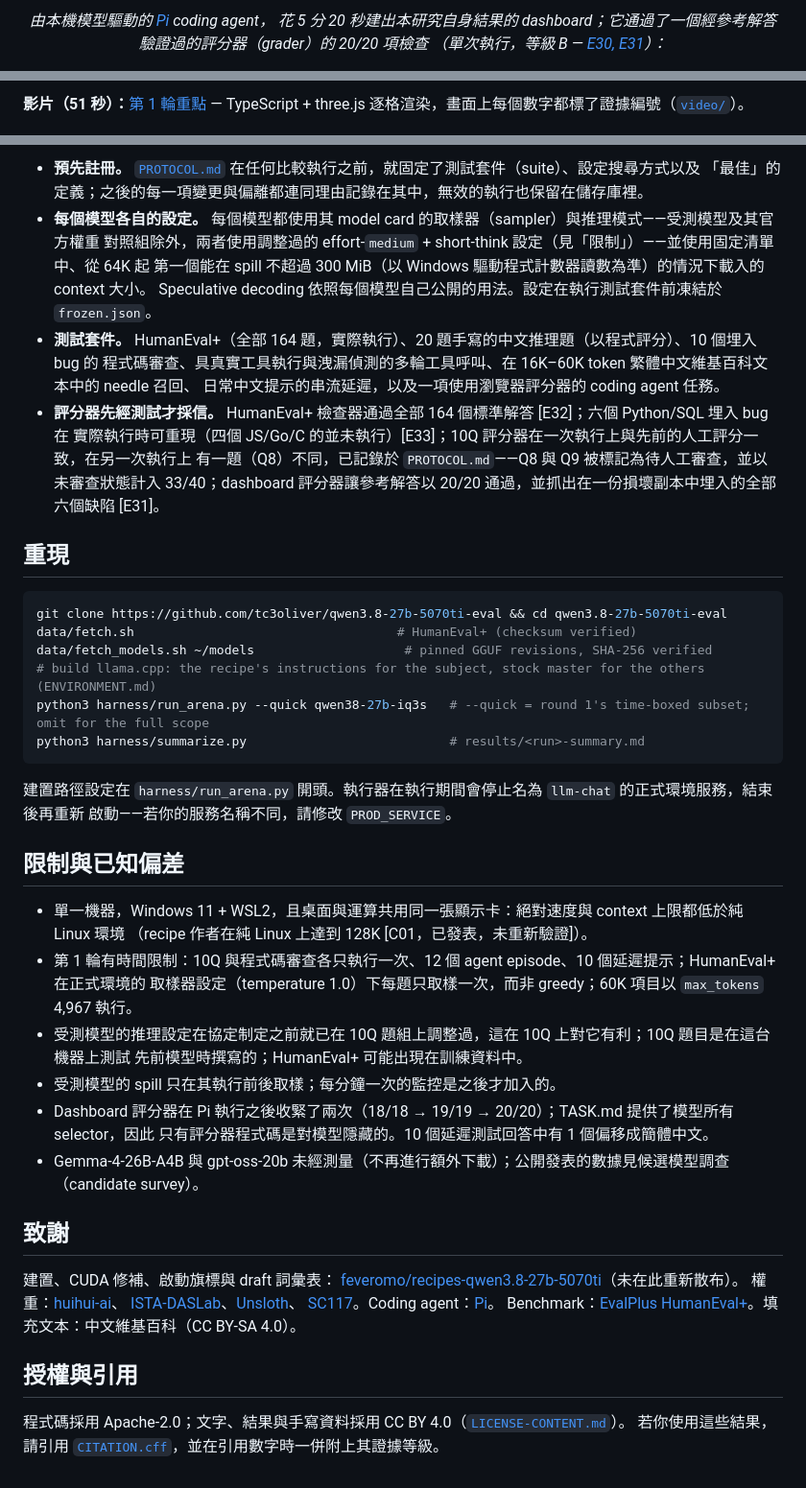
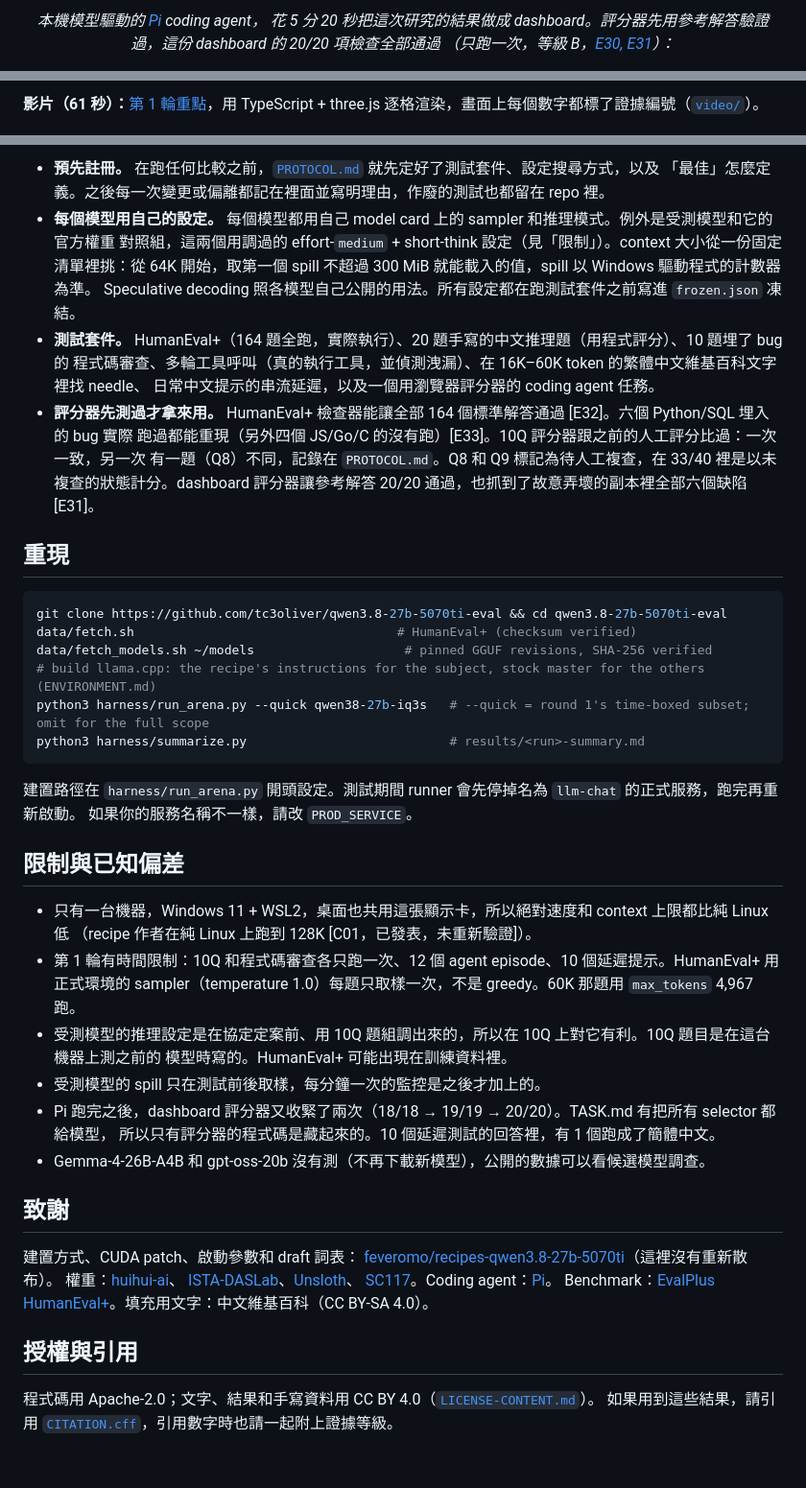
Before and after one commit to tc3oliver/qwen3.8-27b-5070ti-eval, a Markdown page: README.zh-TW.md, 3 parts joined by grey strips. Shown at 96% size. Drawn GitHub-style.

````diff
--- a/README.zh-TW.md
+++ b/README.zh-TW.md
@@ -21,7 +21,7 @@ RTX 5070 Ti 上，從程式撰寫、agent、長篇中文文件與延遲來衡量
 </p>
 
-<p align="center"><i>由本機模型驅動的 <a href="https://github.com/badlogic/pi-mono">Pi</a> coding agent，
-花 5 分 20 秒建出本研究自身結果的 dashboard；它通過了一個經參考解答驗證過的評分器（grader）的 20/20 項檢查
-（單次執行，等級 B — <a href="EVIDENCE-INDEX.md">E30, E31</a>）：</i></p>
+<p align="center"><i>本機模型驅動的 <a href="https://github.com/badlogic/pi-mono">Pi</a> coding agent，
+花 5 分 20 秒把這次研究的結果做成 dashboard。評分器先用參考解答驗證過，這份 dashboard 的 20/20 項檢查全部通過
+（只跑一次，等級 B，<a href="EVIDENCE-INDEX.md">E30, E31</a>）：</i></p>
 
 <p align="center">
@@ -29,6 +29,6 @@ RTX 5070 Ti 上，從程式撰寫、agent、長篇中文文件與延遲來衡量
 </p>
 
-**影片（51 秒）：**[第 1 輪重點](media/qwen38-5070ti-round1.mp4) — TypeScript + three.js 逐格渲染，畫面上每個數字都標了證據編號（[`video/`](video/)）。
+**影片（61 秒）：**[第 1 輪重點](media/qwen38-5070ti-round1.mp4)，用 TypeScript + three.js 逐格渲染，畫面上每個數字都標了證據編號（[`video/`](video/)）。
 
 <p align="center"><a href="media/qwen38-5070ti-round1.mp4"><img src="media/qwen38-5070ti-round1-poster.png" width="820" alt="Round-1 explainer video"></a></p>
 
@@ -85,17 +85,17 @@ Ornith-35B 的重跑將使用其下一個預先註冊的設定。在設定搜尋
 
-- **預先註冊。** [`PROTOCOL.md`](PROTOCOL.md) 在任何比較執行之前，就固定了測試套件（suite）、設定搜尋方式以及
-  「最佳」的定義；之後的每一項變更與偏離都連同理由記錄在其中，無效的執行也保留在儲存庫裡。
-- **每個模型各自的設定。** 每個模型都使用其 model card 的取樣器（sampler）與推理模式——受測模型及其官方權重
-  對照組除外，兩者使用調整過的 effort-`medium` + short-think 設定（見「限制」）——並使用固定清單中、從 64K 起
-  第一個能在 spill 不超過 300 MiB（以 Windows 驅動程式計數器讀數為準）的情況下載入的 context 大小。
-  Speculative decoding 依照每個模型自己公開的用法。設定在執行測試套件前凍結於 `frozen.json`。
-- **測試套件。** HumanEval+（全部 164 題，實際執行）、20 題手寫的中文推理題（以程式評分）、10 個埋入 bug 的
-  程式碼審查、具真實工具執行與洩漏偵測的多輪工具呼叫、在 16K–60K token 繁體中文維基百科文本中的 needle 召回、
-  日常中文提示的串流延遲，以及一項使用瀏覽器評分器的 coding agent 任務。
-- **評分器先經測試才採信。** HumanEval+ 檢查器通過全部 164 個標準解答 [E32]；六個 Python/SQL 埋入 bug 在
-  實際執行時可重現（四個 JS/Go/C 的並未執行）[E33]；10Q 評分器在一次執行上與先前的人工評分一致，在另一次執行上
-  有一題（Q8）不同，已記錄於 `PROTOCOL.md`——Q8 與 Q9 被標記為待人工審查，並以未審查狀態計入 33/40；dashboard
-  評分器讓參考解答以 20/20 通過，並抓出在一份損壞副本中埋入的全部六個缺陷 [E31]。
+- **預先註冊。** 在跑任何比較之前，[`PROTOCOL.md`](PROTOCOL.md) 就先定好了測試套件、設定搜尋方式，以及
+  「最佳」怎麼定義。之後每一次變更或偏離都記在裡面並寫明理由，作廢的測試也都留在 repo 裡。
+- **每個模型用自己的設定。** 每個模型都用自己 model card 上的 sampler 和推理模式。例外是受測模型和它的官方權重
+  對照組，這兩個用調過的 effort-`medium` + short-think 設定（見「限制」）。context 大小從一份固定清單裡挑：從 64K
+  開始，取第一個 spill 不超過 300 MiB 就能載入的值，spill 以 Windows 驅動程式的計數器為準。
+  Speculative decoding 照各模型自己公開的用法。所有設定都在跑測試套件之前寫進 `frozen.json` 凍結。
+- **測試套件。** HumanEval+（164 題全跑，實際執行）、20 題手寫的中文推理題（用程式評分）、10 題埋了 bug 的
+  程式碼審查、多輪工具呼叫（真的執行工具，並偵測洩漏）、在 16K–60K token 的繁體中文維基百科文字裡找 needle、
+  日常中文提示的串流延遲，以及一個用瀏覽器評分器的 coding agent 任務。
+- **評分器先測過才拿來用。** HumanEval+ 檢查器能讓全部 164 個標準解答通過 [E32]。六個 Python/SQL 埋入的 bug 實際
+  跑過都能重現（另外四個 JS/Go/C 的沒有跑）[E33]。10Q 評分器跟之前的人工評分比過：一次一致，另一次
+  有一題（Q8）不同，記錄在 `PROTOCOL.md`。Q8 和 Q9 標記為待人工複查，在 33/40 裡是以未複查的狀態計分。dashboard
+  評分器讓參考解答 20/20 通過，也抓到了故意弄壞的副本裡全部六個缺陷 [E31]。
 
 ## 重現
 
@@ -108,32 +108,32 @@ python3 harness/run_arena.py --quick qwen38-27b-iq3s   # --quick = round 1's tim
 python3 harness/summarize.py                           # results/<run>-summary.md
 ```
 
-建置路徑設定在 `harness/run_arena.py` 開頭。執行器在執行期間會停止名為 `llm-chat` 的正式環境服務，結束後再重新
-啟動——若你的服務名稱不同，請修改 `PROD_SERVICE`。
+建置路徑在 `harness/run_arena.py` 開頭設定。測試期間 runner 會先停掉名為 `llm-chat` 的正式服務，跑完再重新啟動。
+如果你的服務名稱不一樣，請改 `PROD_SERVICE`。
 
 ## 限制與已知偏差
 
-- 單一機器，Windows 11 + WSL2，且桌面與運算共用同一張顯示卡：絕對速度與 context 上限都低於純 Linux 環境
-  （recipe 作者在純 Linux 上達到 128K [C01，已發表，未重新驗證]）。
-- 第 1 輪有時間限制：10Q 與程式碼審查各只執行一次、12 個 agent episode、10 個延遲提示；HumanEval+ 在正式環境的
-  取樣器設定（temperature 1.0）下每題只取樣一次，而非 greedy；60K 項目以 `max_tokens` 4,967 執行。
-- 受測模型的推理設定在協定制定之前就已在 10Q 題組上調整過，這在 10Q 上對它有利；10Q 題目是在這台機器上測試
-  先前模型時撰寫的；HumanEval+ 可能出現在訓練資料中。
-- 受測模型的 spill 只在其執行前後取樣；每分鐘一次的監控是之後才加入的。
-- Dashboard 評分器在 Pi 執行之後收緊了兩次（18/18 → 19/19 → 20/20）；TASK.md 提供了模型所有 selector，因此
-  只有評分器程式碼是對模型隱藏的。10 個延遲測試回答中有 1 個偏移成簡體中文。
-- Gemma-4-26B-A4B 與 gpt-oss-20b 未經測量（不再進行額外下載）；公開發表的數據見候選模型調查（candidate survey）。
+- 只有一台機器，Windows 11 + WSL2，桌面也共用這張顯示卡，所以絕對速度和 context 上限都比純 Linux 低
+  （recipe 作者在純 Linux 上跑到 128K [C01，已發表，未重新驗證]）。
+- 第 1 輪有時間限制：10Q 和程式碼審查各只跑一次、12 個 agent episode、10 個延遲提示。HumanEval+ 用正式環境的
+  sampler（temperature 1.0）每題只取樣一次，不是 greedy。60K 那題用 `max_tokens` 4,967 跑。
+- 受測模型的推理設定是在協定定案前、用 10Q 題組調出來的，所以在 10Q 上對它有利。10Q 題目是在這台機器上測之前的
+  模型時寫的。HumanEval+ 可能出現在訓練資料裡。
+- 受測模型的 spill 只在測試前後取樣，每分鐘一次的監控是之後才加上的。
+- Pi 跑完之後，dashboard 評分器又收緊了兩次（18/18 → 19/19 → 20/20）。TASK.md 有把所有 selector 都給模型，
+  所以只有評分器的程式碼是藏起來的。10 個延遲測試的回答裡，有 1 個跑成了簡體中文。
+- Gemma-4-26B-A4B 和 gpt-oss-20b 沒有測（不再下載新模型），公開的數據可以看候選模型調查。
 
 ## 致謝
 
-建置、CUDA 修補、啟動旗標與 draft 詞彙表：
-[feveromo/recipes-qwen3.8-27b-5070ti](https://github.com/feveromo/recipes-qwen3.8-27b-5070ti)（未在此重新散布）。
+建置方式、CUDA patch、啟動參數和 draft 詞表：
+[feveromo/recipes-qwen3.8-27b-5070ti](https://github.com/feveromo/recipes-qwen3.8-27b-5070ti)（這裡沒有重新散布）。
 權重：[huihui-ai](https://huggingface.co/huihui-ai/Huihui-Qwen3.8-27B-abliterated-GGUF)、
 [ISTA-DASLab](https://huggingface.co/ISTA-DASLab/Qwen3.8-27B-GSQ-RCO-GGUF)、[Unsloth](https://huggingface.co/unsloth/Qwen3.8-27B-GGUF)、
 [SC117](https://huggingface.co/SC117/Ornith-1.5-35B-A3B-MTP-APEX-GGUF)。Coding agent：[Pi](https://github.com/badlogic/pi-mono)。
-Benchmark：[EvalPlus HumanEval+](https://github.com/evalplus/evalplus)。填充文本：中文維基百科（CC BY-SA 4.0）。
+Benchmark：[EvalPlus HumanEval+](https://github.com/evalplus/evalplus)。填充用文字：中文維基百科（CC BY-SA 4.0）。
 
 ## 授權與引用
 
-程式碼採用 Apache-2.0；文字、結果與手寫資料採用 CC BY 4.0（[`LICENSE-CONTENT.md`](LICENSE-CONTENT.md)）。
-若你使用這些結果，請引用 [`CITATION.cff`](CITATION.cff)，並在引用數字時一併附上其證據等級。
+程式碼用 Apache-2.0；文字、結果和手寫資料用 CC BY 4.0（[`LICENSE-CONTENT.md`](LICENSE-CONTENT.md)）。
+如果用到這些結果，請引用 [`CITATION.cff`](CITATION.cff)，引用數字時也請一起附上證據等級。
````
Also changed, not shown: other parts of README.zh-TW.md (+46 -46 lines), README.md (+10 -10 lines), README.zh-CN.md (+78 -78 lines).
